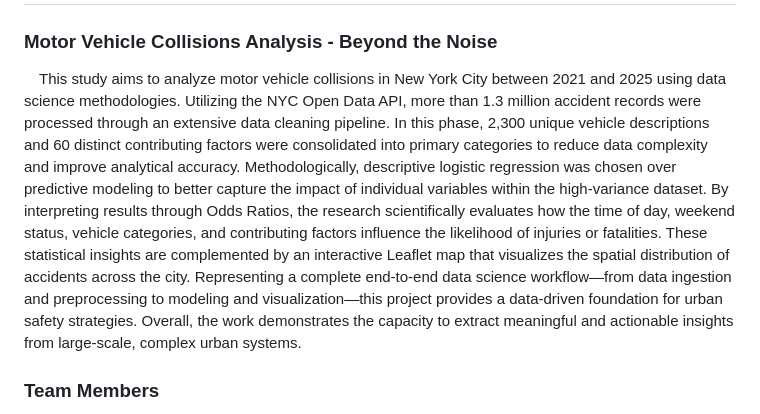
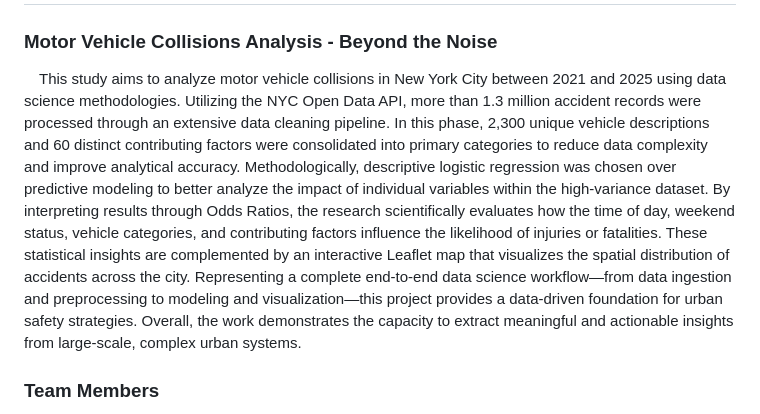
Before and after one commit to BILGI-IE-421/ie421-2025-2026-1-termproject-beyond-the-noise, a Markdown page: README.md, the part around the change. Drawn GitHub-style.

```diff
--- a/README.md
+++ b/README.md
@@ -1,7 +1,7 @@
 # IE 421 - Data Science for Engineers Term Project
 
 ### Motor Vehicle Collisions Analysis - Beyond the Noise
-&emsp;This study aims to analyze motor vehicle collisions in New York City between 2021 and 2025 using data science methodologies. Utilizing the NYC Open Data API, more than 1.3 million accident records were processed through an extensive data cleaning pipeline. In this phase, 2,300 unique vehicle descriptions and 60 distinct contributing factors were consolidated into primary categories to reduce data complexity and improve analytical accuracy. Methodologically, descriptive logistic regression was chosen over predictive modeling to better capture the impact of individual variables within the high-variance dataset. By interpreting results through Odds Ratios, the research scientifically evaluates how the time of day, weekend status, vehicle categories, and contributing factors influence the likelihood of injuries or fatalities. These statistical insights are complemented by an interactive Leaflet map that visualizes the spatial distribution of accidents across the city. Representing a complete end-to-end data science workflow—from data ingestion and preprocessing to modeling and visualization—this project provides a data-driven foundation for urban safety strategies. Overall, the work demonstrates the capacity to extract meaningful and actionable insights from large-scale, complex urban systems.
+&emsp;This study aims to analyze motor vehicle collisions in New York City between 2021 and 2025 using data science methodologies. Utilizing the NYC Open Data API, more than 1.3 million accident records were processed through an extensive data cleaning pipeline. In this phase, 2,300 unique vehicle descriptions and 60 distinct contributing factors were consolidated into primary categories to reduce data complexity and improve analytical accuracy. Methodologically, descriptive logistic regression was chosen over predictive modeling to better analyze the impact of individual variables within the high-variance dataset. By interpreting results through Odds Ratios, the research scientifically evaluates how the time of day, weekend status, vehicle categories, and contributing factors influence the likelihood of injuries or fatalities. These statistical insights are complemented by an interactive Leaflet map that visualizes the spatial distribution of accidents across the city. Representing a complete end-to-end data science workflow—from data ingestion and preprocessing to modeling and visualization—this project provides a data-driven foundation for urban safety strategies. Overall, the work demonstrates the capacity to extract meaningful and actionable insights from large-scale, complex urban systems.
 
 ### Team Members
 * **Belinay Keleş** - 122203088
```
